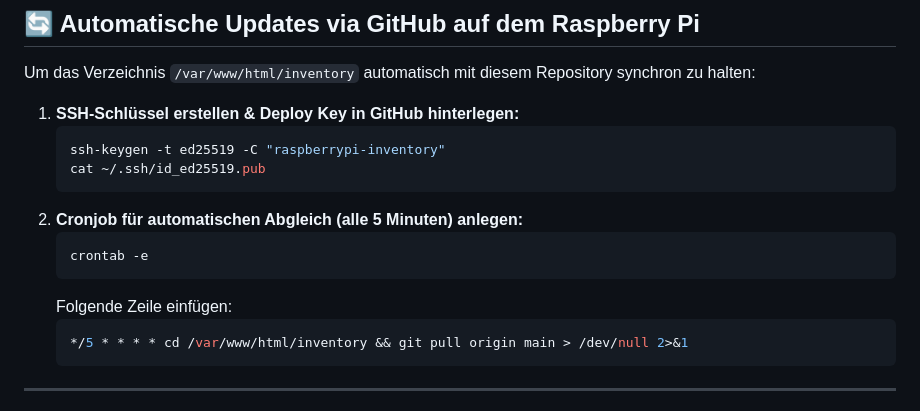
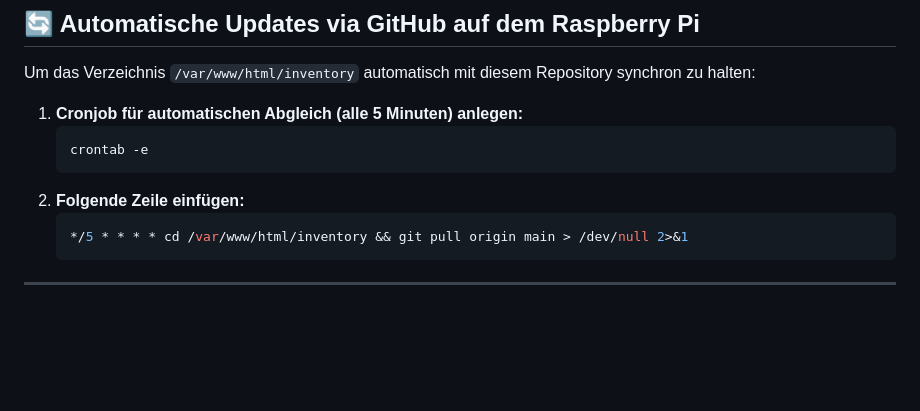
Before and after one commit to Schrottie/heiminventar, a Markdown page: README.md, the part around the change. GitHub-like rendering; blank space fills up the shorter version.

Commit message:
Update README.md to streamline cronjob setup instructions

````diff
--- a/README.md
+++ b/README.md
@@ -85,16 +85,11 @@ sudo chmod -R 775 /var/www/html/inventory
 
 Um das Verzeichnis `/var/www/html/inventory` automatisch mit diesem Repository synchron zu halten:
 
-1. **SSH-Schlüssel erstellen & Deploy Key in GitHub hinterlegen:**
-   ```bash
-   ssh-keygen -t ed25519 -C "raspberrypi-inventory"
-   cat ~/.ssh/id_ed25519.pub
-   ```
-2. **Cronjob für automatischen Abgleich (alle 5 Minuten) anlegen:**
+1. **Cronjob für automatischen Abgleich (alle 5 Minuten) anlegen:**
    ```bash
    crontab -e
    ```
-   Folgende Zeile einfügen:
+2. **Folgende Zeile einfügen:**
    ```bash
    */5 * * * * cd /var/www/html/inventory && git pull origin main > /dev/null 2>&1
    ```
````
